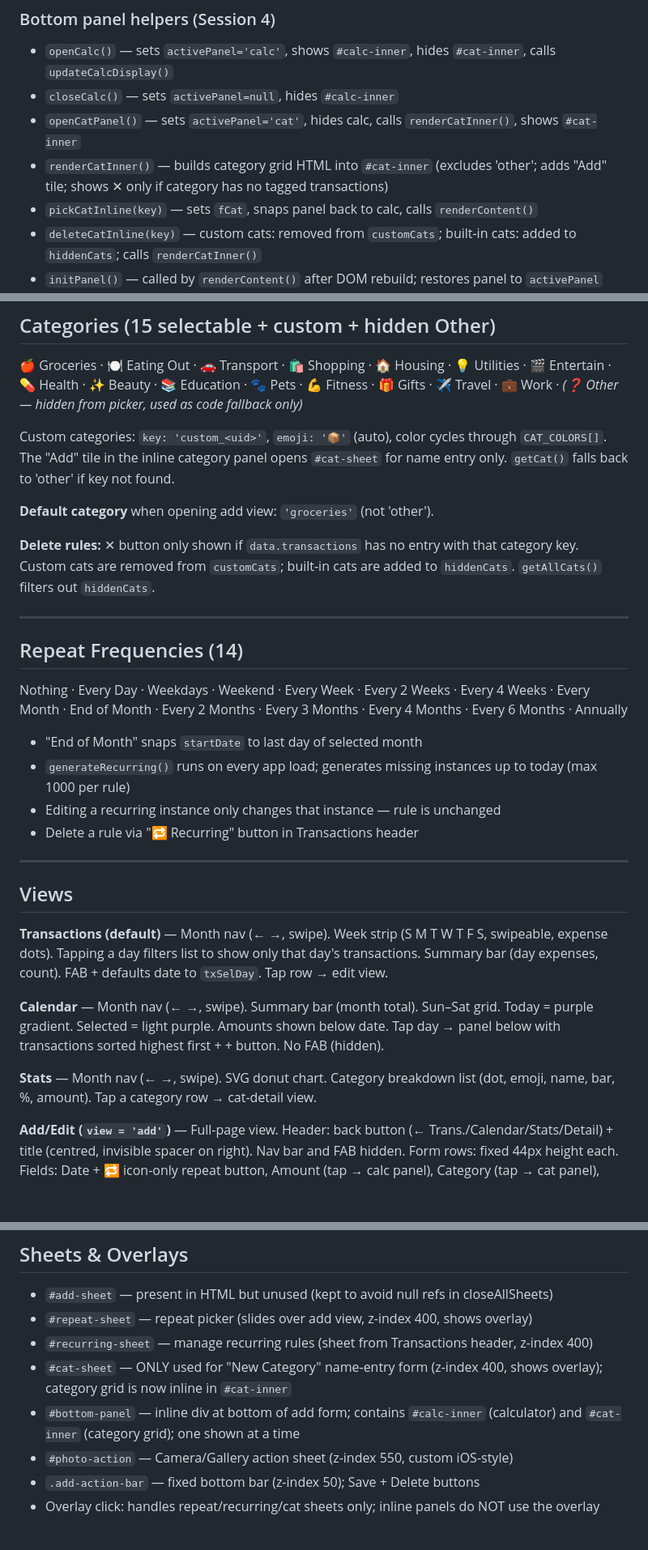
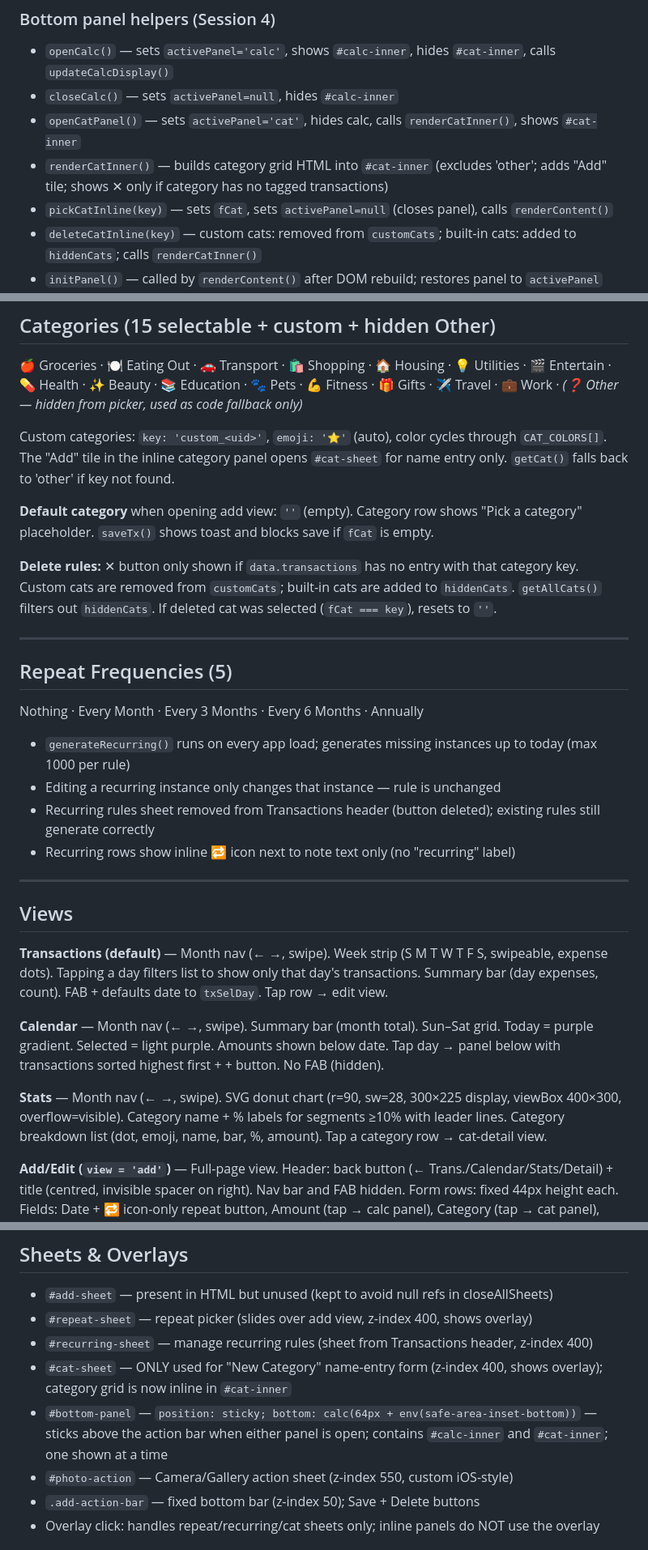
Before and after one commit to rachelhfteoh/expense-tracker, a Markdown page: CLAUDE.md, 3 parts joined by grey strips. Shown at 81% size. Rendered like a GitHub page; blank space fills up the shorter version.

```diff
--- a/CLAUDE.md
+++ b/CLAUDE.md
@@ -129,7 +129,7 @@ Migration: add backfill in `load()` for any new fields (same pattern as habit tr
 - `closeCalc()` — sets `activePanel=null`, hides `#calc-inner`
 - `openCatPanel()` — sets `activePanel='cat'`, hides calc, calls `renderCatInner()`, shows `#cat-inner`
 - `renderCatInner()` — builds category grid HTML into `#cat-inner` (excludes 'other'; adds "Add" tile; shows ✕ only if category has no tagged transactions)
-- `pickCatInline(key)` — sets `fCat`, snaps panel back to calc, calls `renderContent()`
+- `pickCatInline(key)` — sets `fCat`, sets `activePanel=null` (closes panel), calls `renderContent()`
 - `deleteCatInline(key)` — custom cats: removed from `customCats`; built-in cats: added to `hiddenCats`; calls `renderCatInner()`
 - `initPanel()` — called by `renderContent()` after DOM rebuild; restores panel to `activePanel` state
 - `updateCalcDisplay()` — syncs `calcExpr` to `#f-amt`; shows `= X.XX` preview if expression has operator
@@ -163,22 +163,22 @@ Migration: add backfill in `load()` for any new fields (same pattern as habit tr
 
 🍎 Groceries · 🍽️ Eating Out · 🚗 Transport · 🛍️ Shopping · 🏠 Housing · 💡 Utilities · 🎬 Entertain · 💊 Health · ✨ Beauty · 📚 Education · 🐾 Pets · 💪 Fitness · 🎁 Gifts · ✈️ Travel · 💼 Work · _(❓ Other — hidden from picker, used as code fallback only)_
 
-Custom categories: `key: 'custom_<uid>'`, `emoji: '📦'` (auto), color cycles through `CAT_COLORS[]`. The "Add" tile in the inline category panel opens `#cat-sheet` for name entry only. `getCat()` falls back to 'other' if key not found.
+Custom categories: `key: 'custom_<uid>'`, `emoji: '⭐'` (auto), color cycles through `CAT_COLORS[]`. The "Add" tile in the inline category panel opens `#cat-sheet` for name entry only. `getCat()` falls back to 'other' if key not found.
 
-**Default category** when opening add view: `'groceries'` (not 'other').
+**Default category** when opening add view: `''` (empty). Category row shows "Pick a category" placeholder. `saveTx()` shows toast and blocks save if `fCat` is empty.
 
-**Delete rules:** ✕ button only shown if `data.transactions` has no entry with that category key. Custom cats are removed from `customCats`; built-in cats are added to `hiddenCats`. `getAllCats()` filters out `hiddenCats`.
+**Delete rules:** ✕ button only shown if `data.transactions` has no entry with that category key. Custom cats are removed from `customCats`; built-in cats are added to `hiddenCats`. `getAllCats()` filters out `hiddenCats`. If deleted cat was selected (`fCat === key`), resets to `''`.
 
 ---
 
-## Repeat Frequencies (14)
+## Repeat Frequencies (5)
 
-Nothing · Every Day · Weekdays · Weekend · Every Week · Every 2 Weeks · Every 4 Weeks · Every Month · End of Month · Every 2 Months · Every 3 Months · Every 4 Months · Every 6 Months · Annually
+Nothing · Every Month · Every 3 Months · Every 6 Months · Annually
 
-- "End of Month" snaps `startDate` to last day of selected month
 - `generateRecurring()` runs on every app load; generates missing instances up to today (max 1000 per rule)
 - Editing a recurring instance only changes that instance — rule is unchanged
-- Delete a rule via "🔁 Recurring" button in Transactions header
+- Recurring rules sheet removed from Transactions header (button deleted); existing rules still generate correctly
+- Recurring rows show inline 🔁 icon next to note text only (no "recurring" label)
 
 ---
 
@@ -188,7 +188,7 @@ Nothing · Every Day · Weekdays · Weekend · Every Week · Every 2 Weeks · Ev
 
 **Calendar** — Month nav (← →, swipe). Summary bar (month total). Sun–Sat grid. Today = purple gradient. Selected = light purple. Amounts shown below date. Tap day → panel below with transactions sorted highest first + + button. No FAB (hidden).
 
-**Stats** — Month nav (← →, swipe). SVG donut chart. Category breakdown list (dot, emoji, name, bar, %, amount). Tap a category row → cat-detail view.
+**Stats** — Month nav (← →, swipe). SVG donut chart (r=90, sw=28, 300×225 display, viewBox 400×300, overflow=visible). Category name + % labels for segments ≥10% with leader lines. Category breakdown list (dot, emoji, name, bar, %, amount). Tap a category row → cat-detail view.
 
 **Add/Edit (`view = 'add'`)** — Full-page view. Header: back button (← Trans./Calendar/Stats/Detail) + title (centred, invisible spacer on right). Nav bar and FAB hidden. Form rows: fixed 44px height each. Fields: Date + 🔁 icon-only repeat button, Amount (tap → calc panel), Category (tap → cat panel), Note, Description (min-height 90px) + camera. Bottom panel switches between calc and category grid. Fixed bottom action bar: Save (left, purple) + Delete (right, red outlined) — always visible; Delete on new expense = discard.
 
@@ -217,7 +217,7 @@ Note text                             RM X.XX
 - `#repeat-sheet` — repeat picker (slides over add view, z-index 400, shows overlay)
 - `#recurring-sheet` — manage recurring rules (sheet from Transactions header, z-index 400)
 - `#cat-sheet` — ONLY used for "New Category" name-entry form (z-index 400, shows overlay); category grid is now inline in `#cat-inner`
-- `#bottom-panel` — inline div at bottom of add form; contains `#calc-inner` (calculator) and `#cat-inner` (category grid); one shown at a time
+- `#bottom-panel` — `position: sticky; bottom: calc(64px + env(safe-area-inset-bottom))` — sticks above the action bar when either panel is open; contains `#calc-inner` and `#cat-inner`; one shown at a time
 - `#photo-action` — Camera/Gallery action sheet (z-index 550, custom iOS-style)
 - `.add-action-bar` — fixed bottom bar (z-index 50); Save + Delete buttons
 - Overlay click: handles repeat/recurring/cat sheets only; inline panels do NOT use the overlay
```
Also changed, not shown: other parts of CLAUDE.md (+1 -1 lines), CONTEXT.md (+13 -2 lines), MEMORY.md (+35 -0 lines).
